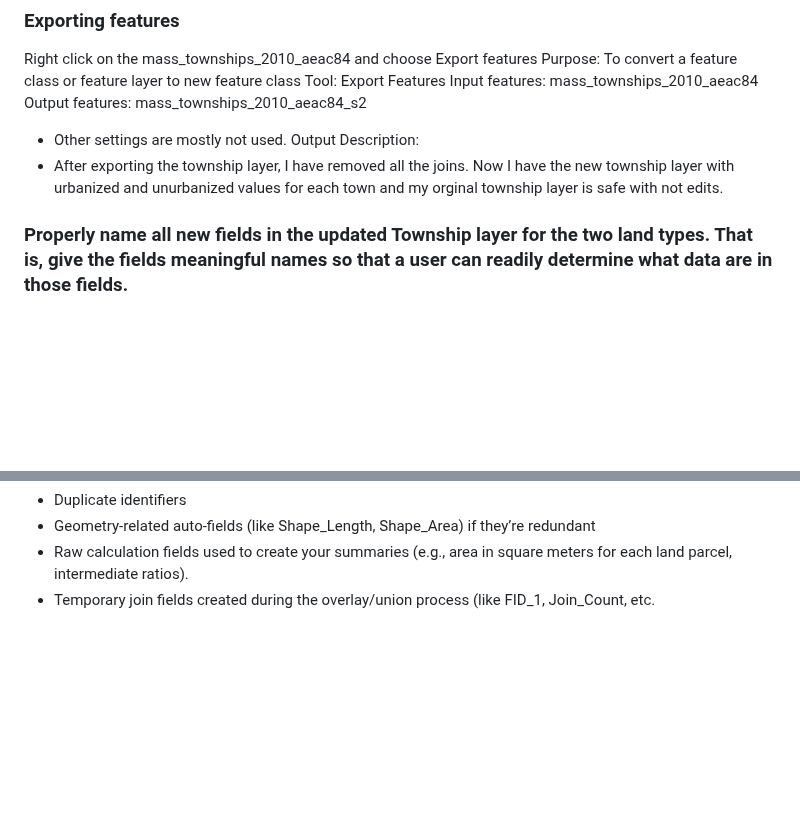
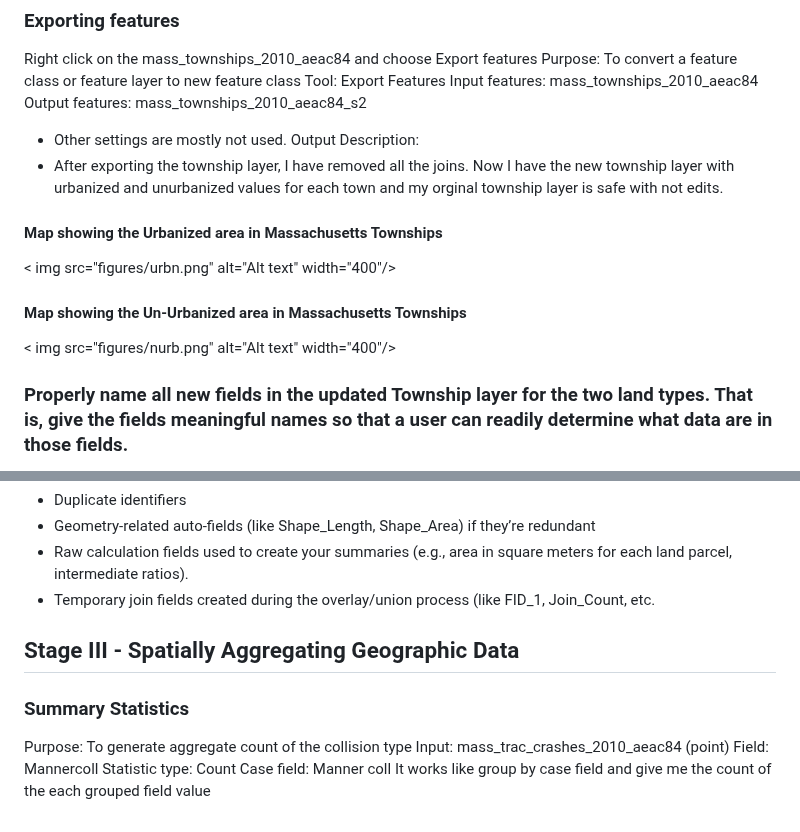
Before and after one commit to Kchaitanya30/Processing-Geographic-Data, a Markdown page: Managing_Attribute_data_and_layer_data/README.md, 2 parts joined by grey strips. Rendered like a GitHub page; blank space fills up the shorter version.

```diff
--- a/Managing_Attribute_data_and_layer_data/README.md
+++ b/Managing_Attribute_data_and_layer_data/README.md
@@ -162,7 +162,11 @@ Output features: mass_townships_2010_aeac84_s2
 Output Description:
 - After exporting the township layer, I have removed all the joins. Now I have the new township layer with urbanized and unurbanized values for each town and my orginal township layer is safe with not edits.
 
+#### Map showing the Urbanized area in Massachusetts Townships
+< img src="figures/urbn.png" alt="Alt text" width="400"/>
 
+#### Map showing the Un-Urbanized area in Massachusetts Townships
+< img src="figures/nurb.png" alt="Alt text" width="400"/>
 ### Properly name all new fields in the updated Township layer for the two land types. That is, give the fields meaningful names so that a user can readily determine what data are in those fields.
 
 #### Alter field
@@ -216,3 +220,14 @@ explained what analaysis I have done and asked to check which fields can be remo
   - Geometry-related auto-fields (like Shape_Length, Shape_Area) if they’re redundant
   - Raw calculation fields used to create your summaries (e.g., area in square meters for each land parcel, intermediate ratios).
   - Temporary join fields created during the overlay/union process (like FID_1, Join_Count, etc.
+
+
+## Stage III - Spatially Aggregating Geographic Data
+
+### Summary Statistics
+Purpose: To generate aggregate count of the collision type
+Input: mass_trac_crashes_2010_aeac84  (point)
+Field: Mannercoll
+Statistic type: Count
+Case field: Manner coll
+It works like group by case field and give me the count of the each grouped field value
```
